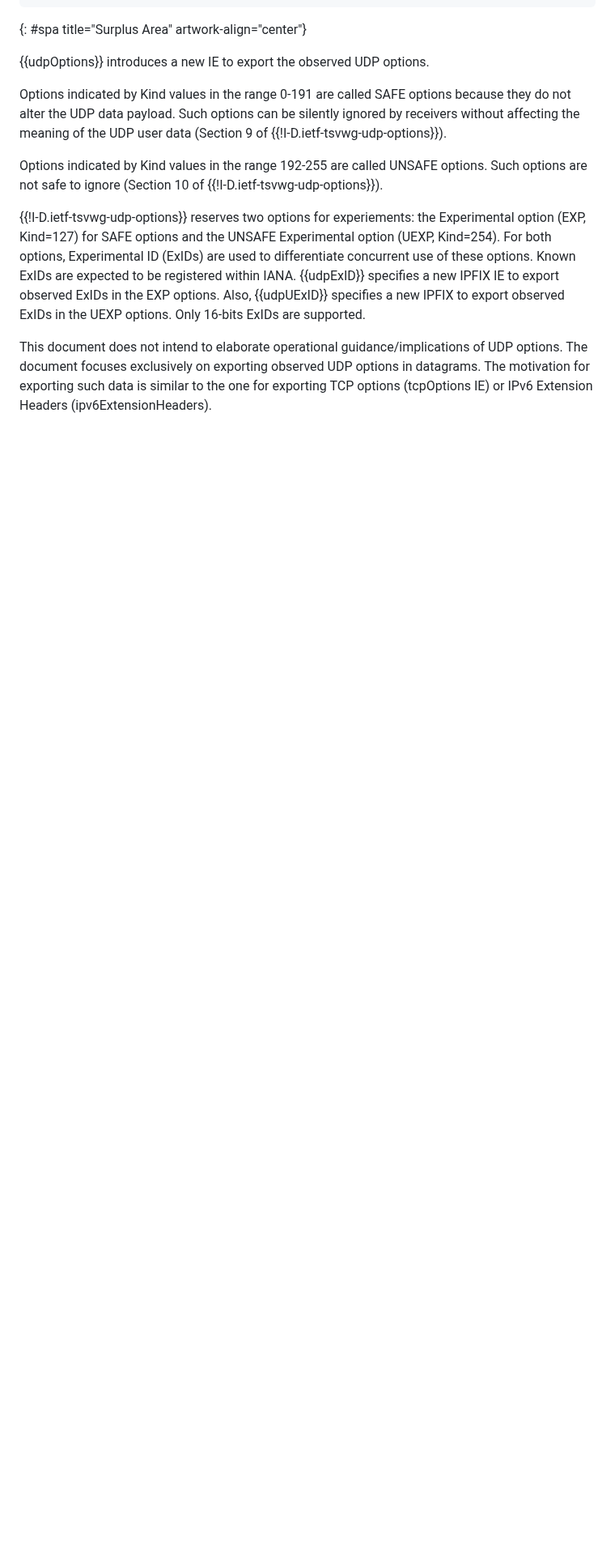
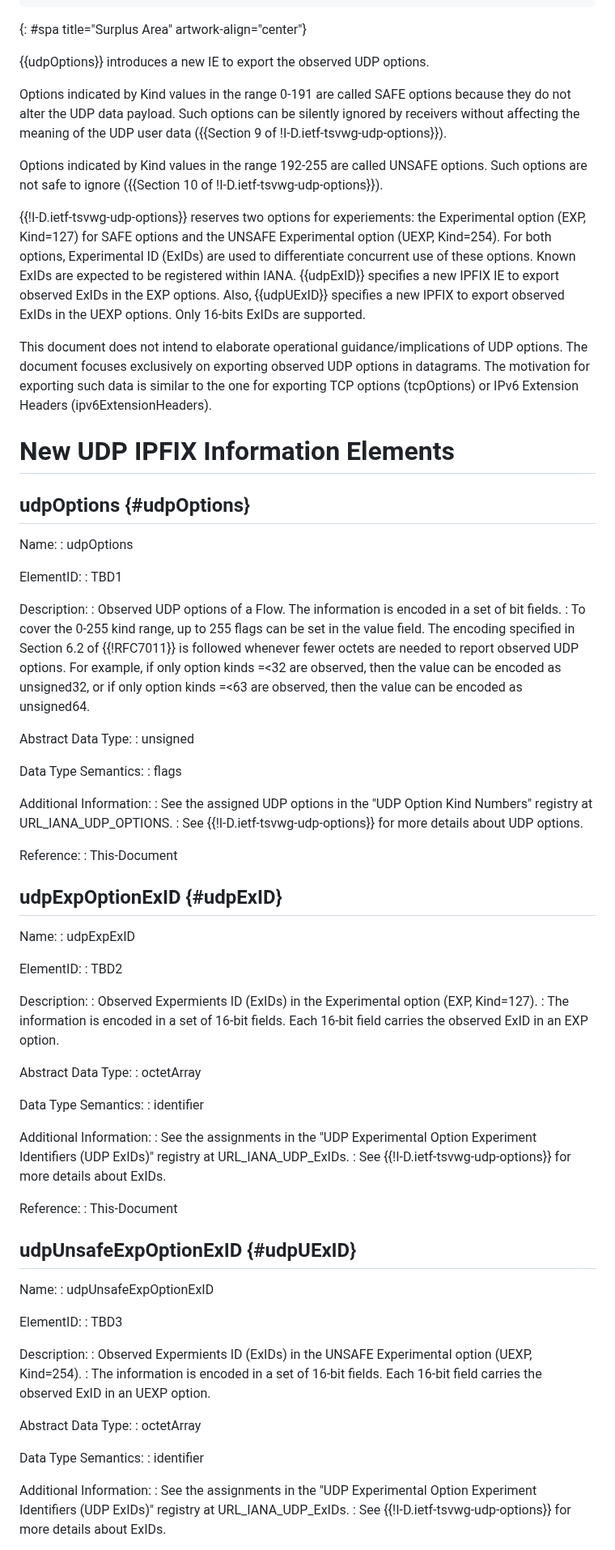
Before and after one commit to boucadair/udp-ipfix, a Markdown page: draft-boucadair-opsawg-tsvwg-udp-ipfix.md, the part around one of its changes. Shown at 81% size. Rendered like a GitHub page; blank space fills up the shorter version.

Commit message:
Align the structure with tcp-eh I-D

```diff
--- a/draft-boucadair-opsawg-tsvwg-udp-ipfix.md
+++ b/draft-boucadair-opsawg-tsvwg-udp-ipfix.md
@@ -72,11 +72,86 @@ UDP {{!RFC0768}} does not support an extension mechanism similar to the options
 
 {{udpOptions}} introduces a new IE to export the observed UDP options.
 
-Options indicated by Kind values in the range 0-191 are called SAFE options because they do not alter the UDP data payload. Such options can be silently ignored by receivers without affecting the meaning of the UDP user data (Section 9 of {{!I-D.ietf-tsvwg-udp-options}}).
+Options indicated by Kind values in the range 0-191 are called SAFE options because they do not alter the UDP data payload. Such options can be silently ignored by receivers without affecting the meaning of the UDP user data ({{Section 9 of !I-D.ietf-tsvwg-udp-options}}).
 
-Options indicated by Kind values in the range 192-255 are called UNSAFE options. Such options are not safe to ignore (Section 10 of {{!I-D.ietf-tsvwg-udp-options}}).
+Options indicated by Kind values in the range 192-255 are called UNSAFE options. Such options are not safe to ignore ({{Section 10 of !I-D.ietf-tsvwg-udp-options}}).
 
 {{!I-D.ietf-tsvwg-udp-options}} reserves two options for experiements: the Experimental option (EXP, Kind=127) for SAFE options and the UNSAFE Experimental option (UEXP, Kind=254). For both options, Experimental ID (ExIDs) are used to differentiate concurrent use of these options. Known ExIDs are expected to be registered within IANA. {{udpExID}} specifies a new IPFIX IE to export observed ExIDs in the EXP options. Also, {{udpUExID}} specifies a new IPFIX to export observed ExIDs in the UEXP options. Only 16-bits ExIDs are supported.
 
-This document does not intend to elaborate operational guidance/implications of UDP options. The document focuses exclusively on exporting observed UDP options in datagrams. The motivation for exporting such data is similar to the one for exporting TCP options (tcpOptions IE) or IPv6 Extension Headers (ipv6ExtensionHeaders).
+This document does not intend to elaborate operational guidance/implications of UDP options. The document focuses exclusively on exporting observed UDP options in datagrams. The motivation for exporting such data is similar to the one for exporting TCP options (tcpOptions) or IPv6 Extension Headers (ipv6ExtensionHeaders).
 
+# New UDP IPFIX Information Elements
+
+## udpOptions {#udpOptions}
+
+Name:
+: udpOptions
+
+ElementID:
+: TBD1
+
+Description:
+: Observed UDP options of a Flow. The information is encoded in a set of bit fields.
+: To cover the 0-255 kind range, up to 255 flags can be set in the value field. The encoding specified in Section 6.2 of {{!RFC7011}} is followed whenever fewer octets are needed to report observed UDP options. For example, if only option kinds =<32 are observed, then the value can be encoded as unsigned32, or if only option kinds =<63 are observed, then the value can be encoded as unsigned64.
+
+Abstract Data Type:
+:  unsigned
+
+Data Type Semantics:
+:  flags
+
+Additional Information:
+: See the assigned UDP options in the "UDP Option Kind Numbers" registry at URL_IANA_UDP_OPTIONS.
+: See {{!I-D.ietf-tsvwg-udp-options}} for more details about UDP options.
+
+Reference:
+: This-Document
+
+
+## udpExpOptionExID {#udpExID}
+
+Name:
+:  udpExpExID
+
+ElementID:
+:  TBD2
+
+Description:
+: Observed Expermients ID (ExIDs) in the Experimental option (EXP, Kind=127).
+: The information is encoded in a set of 16-bit fields. Each 16-bit field carries the observed ExID in an EXP option.
+
+Abstract Data Type:
+:  octetArray
+
+Data Type Semantics:
+:  identifier
+
+Additional Information:
+: See the assignments in the "UDP Experimental Option Experiment Identifiers (UDP ExIDs)" registry at URL_IANA_UDP_ExIDs.
+: See {{!I-D.ietf-tsvwg-udp-options}} for more details about ExIDs.
+
+Reference:
+: This-Document
+
+## udpUnsafeExpOptionExID {#udpUExID}
+
+Name:
+:  udpUnsafeExpOptionExID
+
+ElementID:
+:  TBD3
+
+Description:
+: Observed Expermients ID (ExIDs) in the UNSAFE Experimental option (UEXP, Kind=254).
+: The information is encoded in a set of 16-bit fields. Each 16-bit field carries the observed ExID in an UEXP option.
+
+Abstract Data Type:
+:  octetArray
+
+Data Type Semantics:
+:  identifier
+
+Additional Information:
+: See the assignments in the "UDP Experimental Option Experiment Identifiers (UDP ExIDs)" registry at URL_IANA_UDP_ExIDs.
+: See {{!I-D.ietf-tsvwg-udp-options}} for more details about ExIDs.
+
```
Also changed, not shown: other parts of draft-boucadair-opsawg-tsvwg-udp-ipfix.md (+9 -31 lines).
